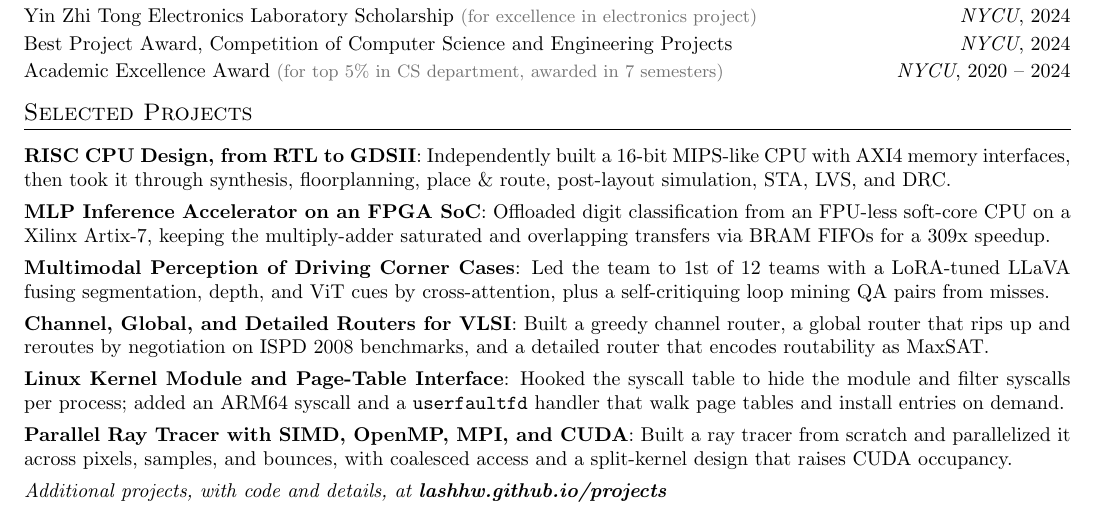
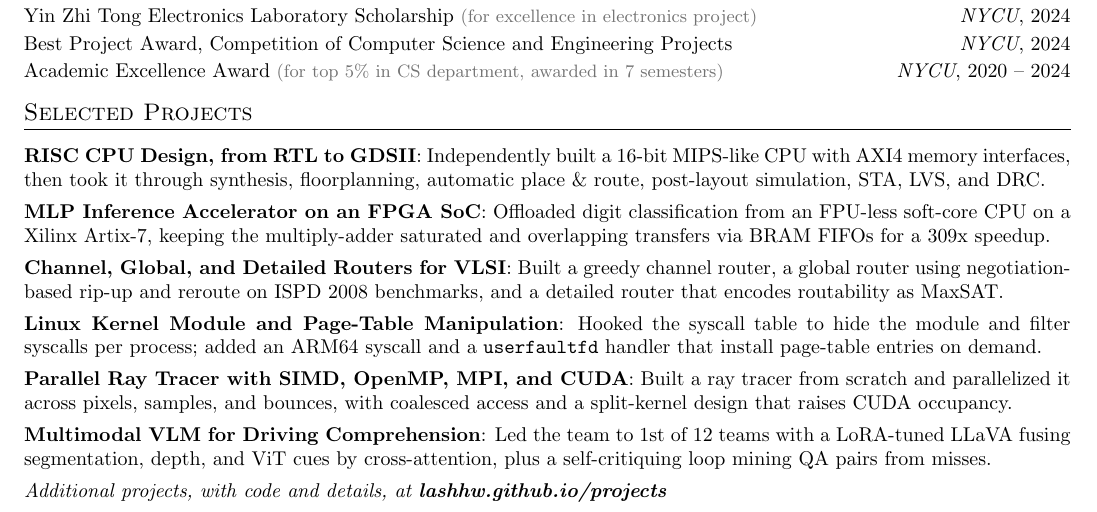
Before and after one commit to lashhw/cv, a LaTeX document (yen-chieh-huang.tex): part of the page, cut so that both start at the same text. Compiled offline with pdfLaTeX.

Commit message:
update proj description

```diff
--- a/yen-chieh-huang.tex
+++ b/yen-chieh-huang.tex
@@ -156,17 +156,17 @@
 \section{Selected Projects}
   \resumeSubHeadingListStart[\entrysep]
     \resumeSubItem{RISC CPU Design, from RTL to GDSII}
-      {Independently built a 16-bit MIPS-like CPU with AXI4 memory interfaces, then took it through synthesis, floorplanning, place \& route, post-layout simulation, STA, LVS, and DRC.}
+      {Independently built a 16-bit MIPS-like CPU with AXI4 memory interfaces, then took it through synthesis, floorplanning, automatic place \& route, post-layout simulation, STA, LVS, and DRC.}
     \resumeSubItem{MLP Inference Accelerator on an FPGA SoC}
       {Offloaded digit classification from an FPU-less soft-core CPU on a Xilinx Artix-7, keeping the multiply-adder saturated and overlapping transfers via BRAM FIFOs for a 309x speedup.}
-    \resumeSubItem{Multimodal Perception of Driving Corner Cases}
-      {Led the team to 1st of 12 teams with a LoRA-tuned LLaVA fusing segmentation, depth, and ViT cues by cross-attention, plus a self-critiquing loop mining QA pairs from misses.}
     \resumeSubItem{Channel, Global, and Detailed Routers for VLSI}
-      {Built a greedy channel router, a global router that rips up and reroutes by negotiation on ISPD 2008 benchmarks, and a detailed router that encodes routability as MaxSAT.}
-    \resumeSubItem{Linux Kernel Module and Page-Table Interface}
-      {Hooked the syscall table to hide the module and filter syscalls per process; added an ARM64 syscall and a \texttt{userfaultfd} handler that walk page tables and install entries on demand.}
+      {Built a greedy channel router, a global router using negotiation-based rip-up and reroute on ISPD 2008 benchmarks, and a detailed router that encodes routability as MaxSAT.}
+    \resumeSubItem{Linux Kernel Module and Page-Table Manipulation}
+      {Hooked the syscall table to hide the module and filter syscalls per process; added an ARM64 syscall and a \texttt{userfaultfd} handler that install page-table entries on demand.}
     \resumeSubItem{Parallel Ray Tracer with SIMD, OpenMP, MPI, and CUDA}
       {Built a ray tracer from scratch and parallelized it across pixels, samples, and bounces, with coalesced access and a split-kernel design that raises CUDA occupancy.}
+    \resumeSubItem{Multimodal VLM for Driving Comprehension}
+      {Led the team to 1st of 12 teams with a LoRA-tuned LLaVA fusing segmentation, depth, and ViT cues by cross-attention, plus a self-critiquing loop mining QA pairs from misses.}
     \resumeNote{Additional projects, with code and details, at \href{https://lashhw.github.io/projects/}{\textbf{lashhw.github.io/projects}}}
   \resumeSubHeadingListEnd
 
```
